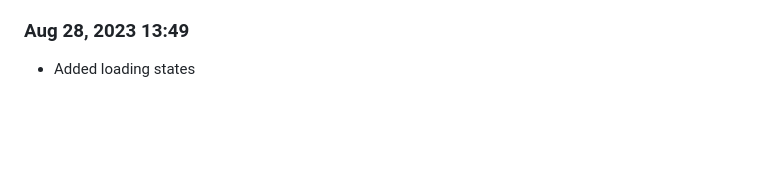
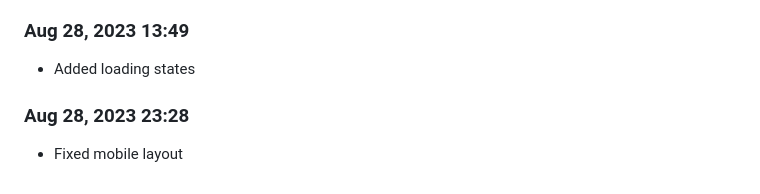
Before and after one commit to Shiva-Bajpai/SB--Games, a Markdown page: devlog.md, the part around the change. GitHub-like rendering; blank space fills up the shorter version.

```diff
--- a/devlog.md
+++ b/devlog.md
@@ -1627,3 +1627,6 @@ Daily progress notes.
 
 ### Aug 28, 2023 13:49
 - Added loading states
+
+### Aug 28, 2023 23:28
+- Fixed mobile layout
```
